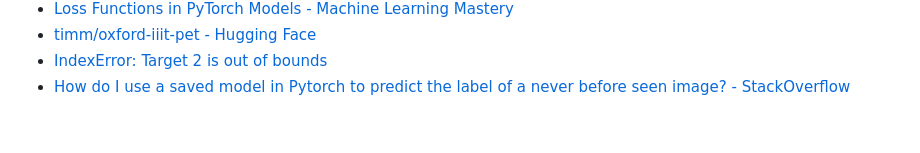
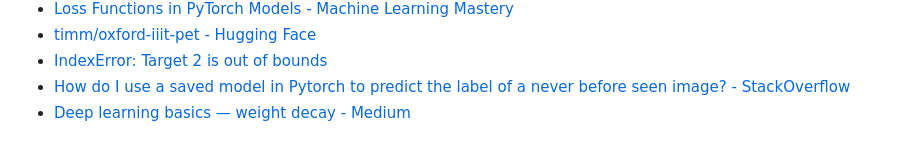
Before and after one commit to sagedemage/pet_image_classification_system, a Markdown page: README.md, the part around the change. GitHub-like rendering.

Commit message:
added a link to the Medium article on the weight decay

```diff
--- a/README.md
+++ b/README.md
@@ -69,3 +69,4 @@ python3 main.py trained_models/model_20241110_144454_22.pt
 - [timm/oxford-iiit-pet - Hugging Face](https://huggingface.co/datasets/timm/oxford-iiit-pet)
 - [IndexError: Target 2 is out of bounds](https://discuss.pytorch.org/t/indexerror-target-2-is-out-of-bounds/69614/7)
 - [How do I use a saved model in Pytorch to predict the label of a never before seen image? - StackOverflow](https://stackoverflow.com/questions/51803437/how-do-i-use-a-saved-model-in-pytorch-to-predict-the-label-of-a-never-before-see)
+- [Deep learning basics — weight decay - Medium](https://medium.com/analytics-vidhya/deep-learning-basics-weight-decay-3c68eb4344e9)
```
